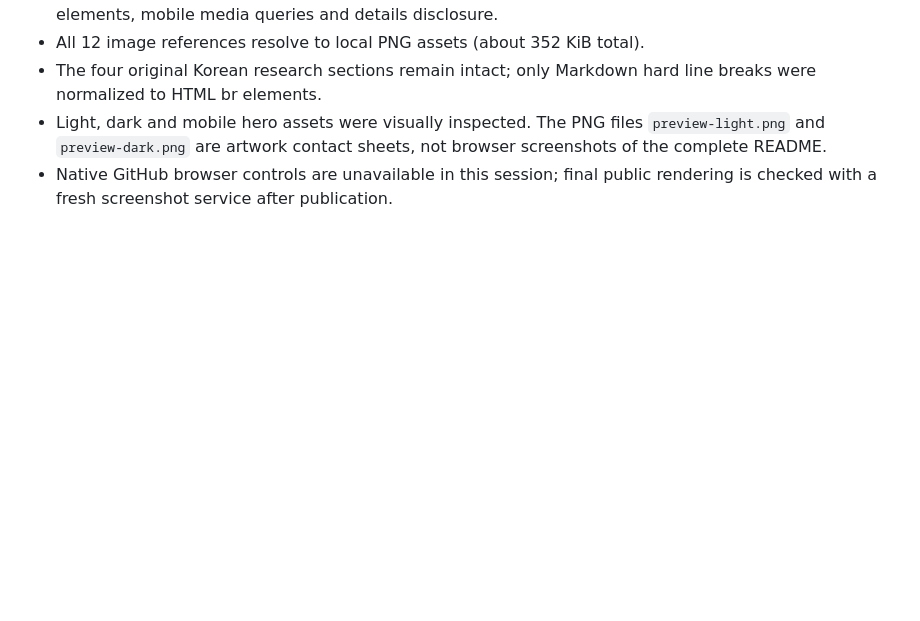
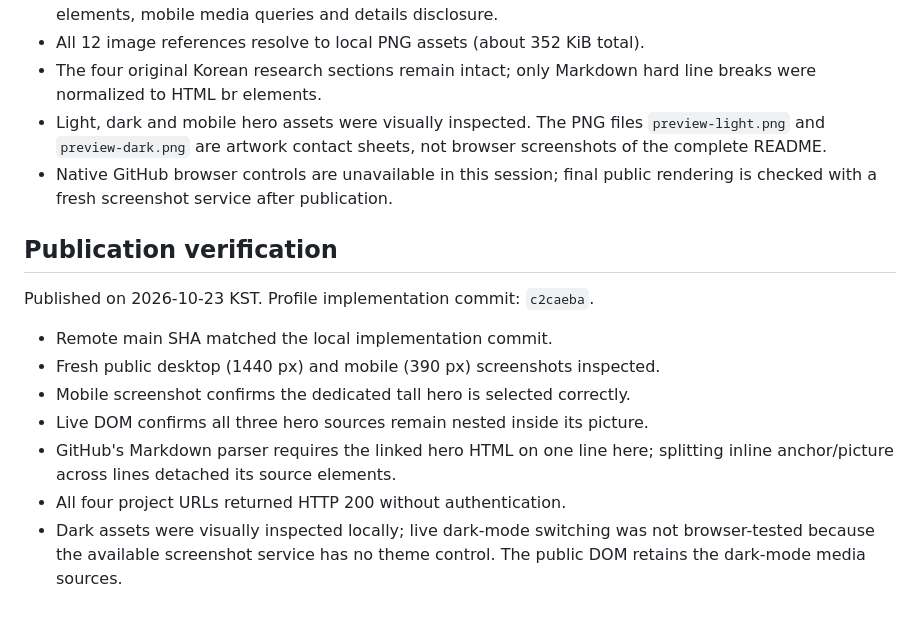
Before and after one commit to snuconnectome/snuconnectome, a Markdown page: docs/DESIGN.md, the part around the change. Drawn GitHub-style; blank space fills up the shorter version.

Commit message:
Record public desktop and mobile profile verification

```diff
--- a/docs/DESIGN.md
+++ b/docs/DESIGN.md
@@ -74,3 +74,18 @@ need no build step. No API keys, widgets or scheduled jobs are required.
   not browser screenshots of the complete README.
 - Native GitHub browser controls are unavailable in this session; final public
   rendering is checked with a fresh screenshot service after publication.
+
+## Publication verification
+
+Published on 2026-10-23 KST. Profile implementation commit: `c2caeba`.
+
+- Remote main SHA matched the local implementation commit.
+- Fresh public desktop (1440 px) and mobile (390 px) screenshots inspected.
+- Mobile screenshot confirms the dedicated tall hero is selected correctly.
+- Live DOM confirms all three hero sources remain nested inside its picture.
+- GitHub's Markdown parser requires the linked hero HTML on one line here;
+  splitting inline anchor/picture across lines detached its source elements.
+- All four project URLs returned HTTP 200 without authentication.
+- Dark assets were visually inspected locally; live dark-mode switching was
+  not browser-tested because the available screenshot service has no theme
+  control. The public DOM retains the dark-mode media sources.
```
